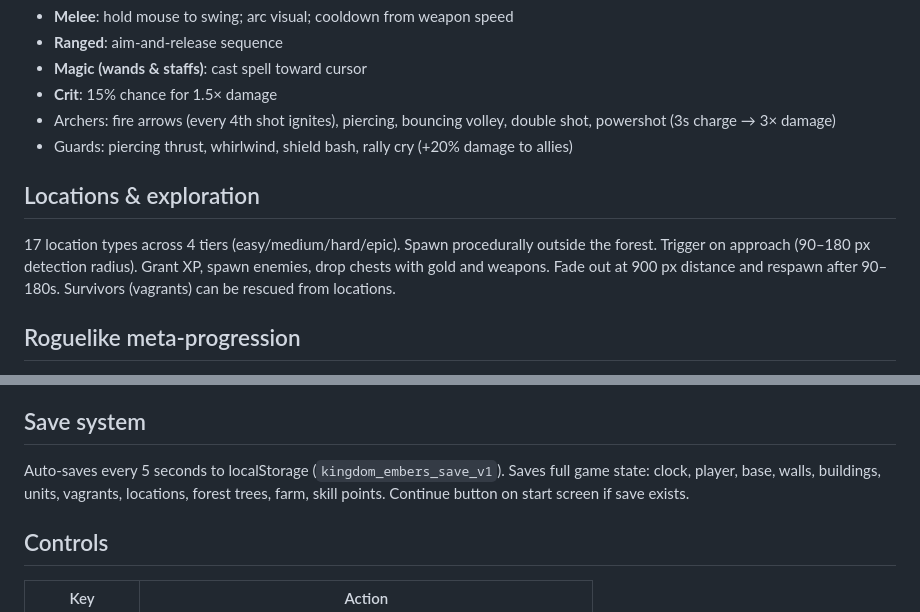
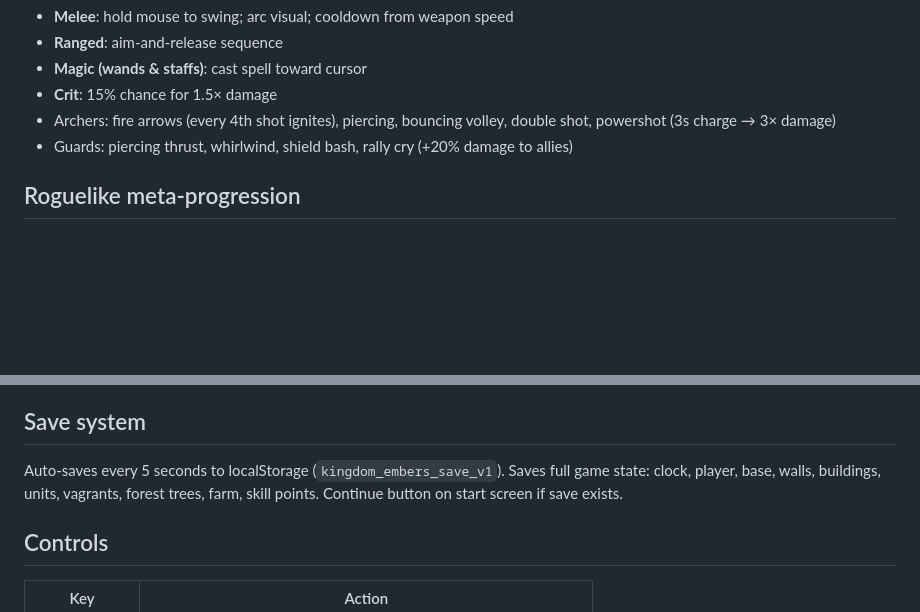
Before and after one commit to MartinLykke/2d-side-scroller, a Markdown page: CLAUDE.md, 2 parts joined by grey strips. Rendered like a GitHub page; blank space fills up the shorter version.

```diff
--- a/CLAUDE.md
+++ b/CLAUDE.md
@@ -204,10 +204,6 @@ Skill points earned from upgrades and building construction.
 - Archers: fire arrows (every 4th shot ignites), piercing, bouncing volley, double shot, powershot (3s charge → 3× damage)
 - Guards: piercing thrust, whirlwind, shield bash, rally cry (+20% damage to allies)
 
-## Locations & exploration
-
-17 location types across 4 tiers (easy/medium/hard/epic). Spawn procedurally outside the forest. Trigger on approach (90–180 px detection radius). Grant XP, spawn enemies, drop chests with gold and weapons. Fade out at 900 px distance and respawn after 90–180s. Survivors (vagrants) can be rescued from locations.
-
 ## Roguelike meta-progression
 
 On death, the player enters a hub and earns **embers** based on run performance (kills × multiplier). 11 permanent upgrades purchasable with embers:
@@ -219,7 +215,7 @@ Meta data persisted in localStorage (`kingdom_embers_meta_v1`). Applied at game
 
 ## Save system
 
-Auto-saves every 5 seconds to localStorage (`kingdom_embers_save_v1`). Saves full game state: clock, player, base, walls, buildings, units, vagrants, locations, forest trees, farm, skill points. Continue button on start screen if save exists.
+Auto-saves every 5 seconds to localStorage (`kingdom_embers_save_v1`). Saves full game state: clock, player, base, walls, buildings, units, vagrants, forest trees, farm, skill points. Continue button on start screen if save exists.
 
 ## Controls
 
```
Also changed, not shown: other parts of CLAUDE.md (+6 -6 lines).
